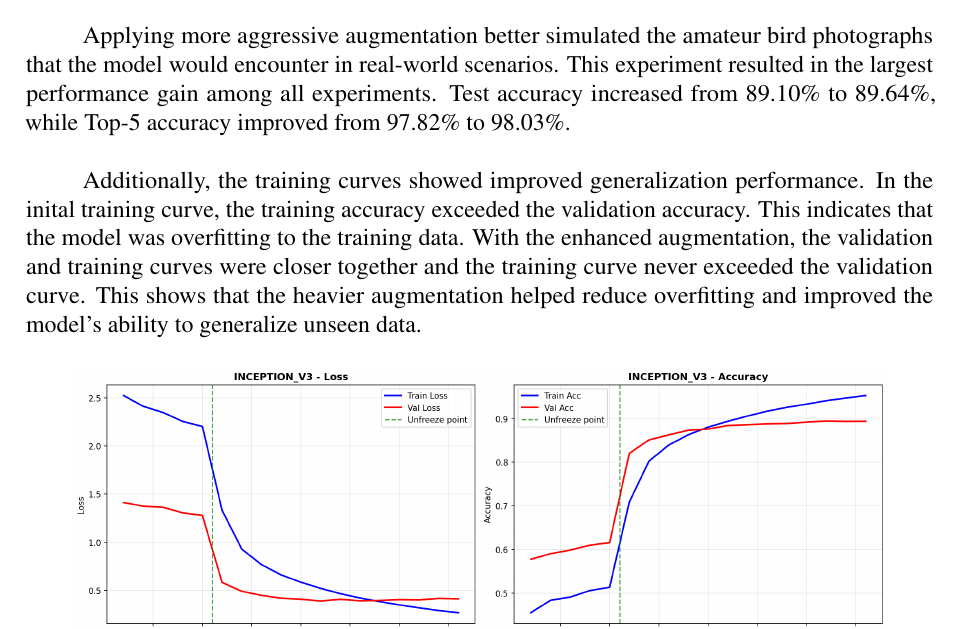
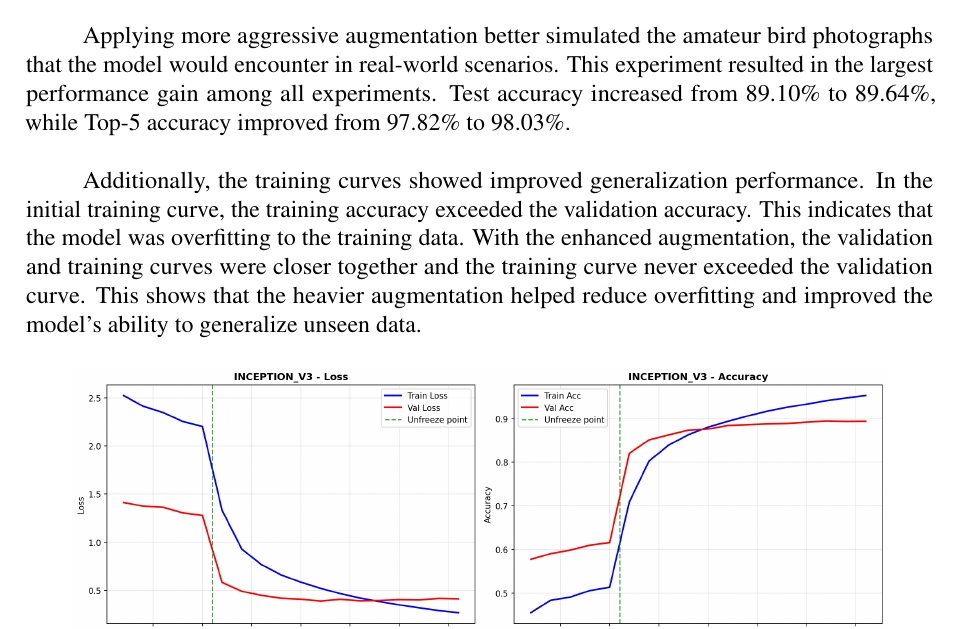
Before and after one commit to Doruk912/birdsight, a LaTeX document (report/main.tex, which reads report/sections/methodology.tex): part of page 24 of 50, cut so that both start at the same text. Compiled offline with pdfLaTeX.

Commit message:
feedback4.1
4.1

```diff
--- a/report/sections/methodology.tex
+++ b/report/sections/methodology.tex
@@ -569,14 +570,17 @@ The enhanced augmentation pipeline additionally introduced:
     \item Random erasing for simulated occlusion
 \end{itemize}
 
-Applying more aggressive augmentation better simulated the amateur bird photographs that the model would encounter in real-world scenarios.
-This experiment resulted in the largest performance gain among all experiments.
-Test accuracy increased from 89.10\% to 89.64\%, while Top-5 accuracy improved from 97.82\% to 98.03\%.
+Applying more aggressive augmentation better simulated the amateur bird photographs that the model
+would encounter in real-world scenarios. This experiment resulted in the largest performance gain
+among all experiments. Test accuracy increased from 89.10\% to 89.64\%, while Top-5 accuracy improved
+from 97.82\% to 98.03\%.
 
-Additionally, the training curves showed improved generalization performance. In the inital training curve,
-the training accuracy exceeded the validation accuracy. This indicates that the model was overfitting to the training data.
-With the enhanced augmentation, the validation and training curves were closer together and the training curve never exceeded the validation curve.
-This shows that the heavier augmentation helped reduce overfitting and improved the model's ability to generalize unseen data.
+Additionally, the training curves showed improved generalization performance. In the initial training
+curve, the training accuracy exceeded the validation accuracy. This indicates that the model was
+overfitting to the training data. With the enhanced augmentation, the validation and training curves
+were closer together and the training curve never exceeded the validation curve. This shows that the
+heavier augmentation helped reduce overfitting and improved the model's ability to generalize unseen
+data.
 
 \begin{figure}[H]
     \centering
```
Also changed, not shown: report/sections/methodology.tex (15 more changed lines).
